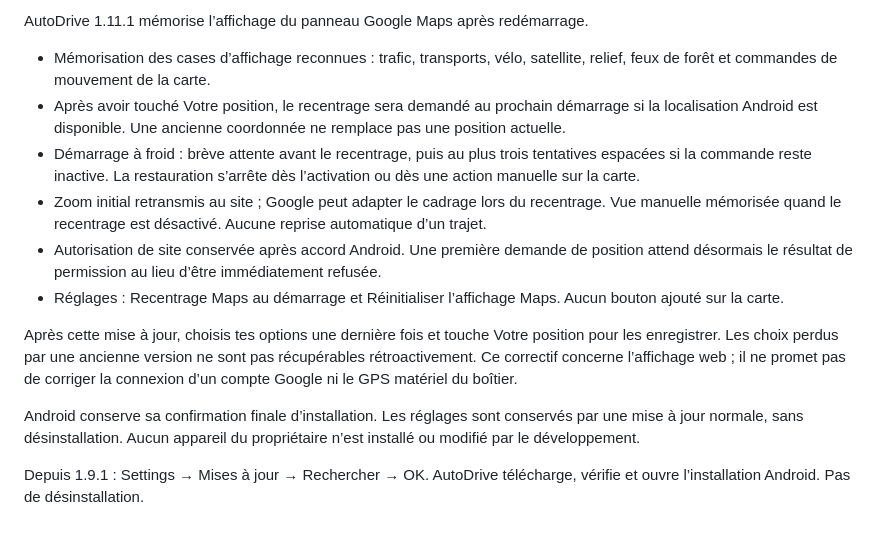
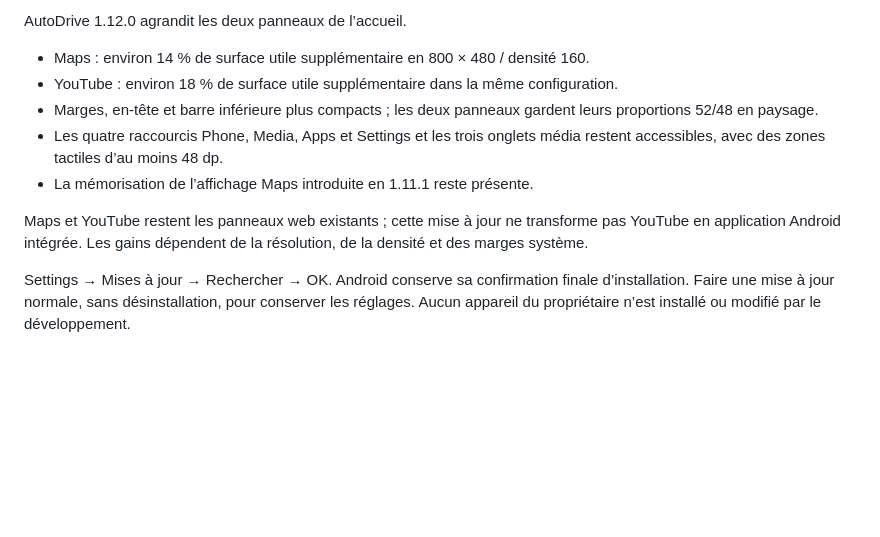
Before and after one commit to wacayoub/AutoDrive, a Markdown page: docs/RELEASE-NOTES.md, the part around the change. Drawn GitHub-style; blank space fills up the shorter version.

Commit message:
Enlarge both dashboard panels with compact native chrome

```diff
--- a/docs/RELEASE-NOTES.md
+++ b/docs/RELEASE-NOTES.md
@@ -1,14 +1,11 @@
-AutoDrive 1.11.1 mémorise l’affichage du panneau Google Maps après redémarrage.
+AutoDrive 1.12.0 agrandit les deux panneaux de l’accueil.
 
-- Mémorisation des cases d’affichage reconnues : trafic, transports, vélo, satellite, relief, feux de forêt et commandes de mouvement de la carte.
-- Après avoir touché Votre position, le recentrage sera demandé au prochain démarrage si la localisation Android est disponible. Une ancienne coordonnée ne remplace pas une position actuelle.
-- Démarrage à froid : brève attente avant le recentrage, puis au plus trois tentatives espacées si la commande reste inactive. La restauration s’arrête dès l’activation ou dès une action manuelle sur la carte.
-- Zoom initial retransmis au site ; Google peut adapter le cadrage lors du recentrage. Vue manuelle mémorisée quand le recentrage est désactivé. Aucune reprise automatique d’un trajet.
-- Autorisation de site conservée après accord Android. Une première demande de position attend désormais le résultat de permission au lieu d’être immédiatement refusée.
-- Réglages : Recentrage Maps au démarrage et Réinitialiser l’affichage Maps. Aucun bouton ajouté sur la carte.
+- Maps : environ 14 % de surface utile supplémentaire en 800 × 480 / densité 160.
+- YouTube : environ 18 % de surface utile supplémentaire dans la même configuration.
+- Marges, en-tête et barre inférieure plus compacts ; les deux panneaux gardent leurs proportions 52/48 en paysage.
+- Les quatre raccourcis Phone, Media, Apps et Settings et les trois onglets média restent accessibles, avec des zones tactiles d’au moins 48 dp.
+- La mémorisation de l’affichage Maps introduite en 1.11.1 reste présente.
 
-Après cette mise à jour, choisis tes options une dernière fois et touche Votre position pour les enregistrer. Les choix perdus par une ancienne version ne sont pas récupérables rétroactivement. Ce correctif concerne l’affichage web ; il ne promet pas de corriger la connexion d’un compte Google ni le GPS matériel du boîtier.
+Maps et YouTube restent les panneaux web existants ; cette mise à jour ne transforme pas YouTube en application Android intégrée. Les gains dépendent de la résolution, de la densité et des marges système.
 
-Android conserve sa confirmation finale d’installation. Les réglages sont conservés par une mise à jour normale, sans désinstallation. Aucun appareil du propriétaire n’est installé ou modifié par le développement.
-
-Depuis 1.9.1 : Settings → Mises à jour → Rechercher → OK. AutoDrive télécharge, vérifie et ouvre l’installation Android. Pas de désinstallation.
+Settings → Mises à jour → Rechercher → OK. Android conserve sa confirmation finale d’installation. Faire une mise à jour normale, sans désinstallation, pour conserver les réglages. Aucun appareil du propriétaire n’est installé ou modifié par le développement.
```
Also changed, not shown: README.md (+2 -1 lines), docs/TEST-RESULTS.md (+15 -0 lines), deliverables/dashboard-1.12.0-800x480.png (added), deliverables/dashboard-1.12.0-density213.png (added), deliverables/dashboard-1.12.0-portrait.png (added), 4 other files.
